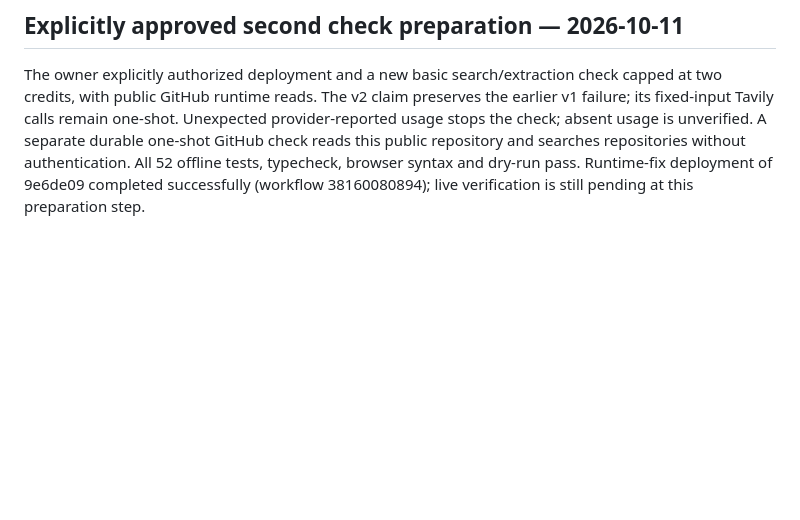
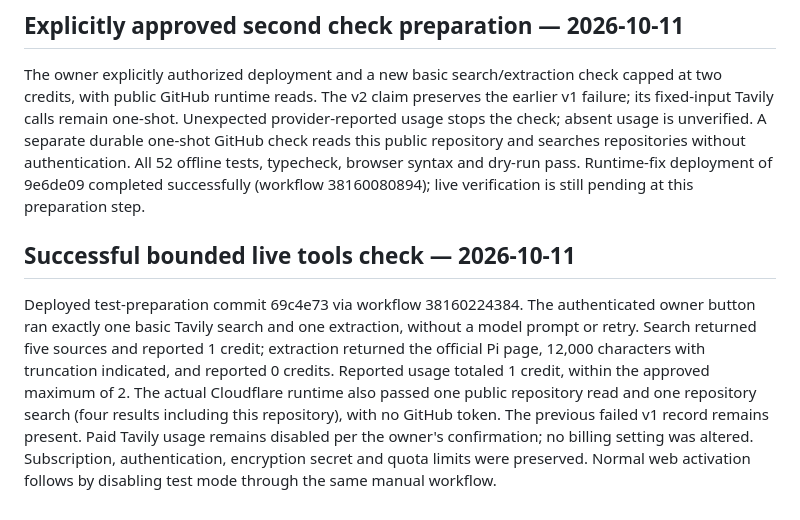
Before and after one commit to andrew-kurin/pi-durable-cloudflare-chat, a Markdown page: VERIFICATION.md, the part around the change. GitHub-like rendering; blank space fills up the shorter version.

Commit message:
Record successful bounded live Tavily and GitHub verification

```diff
--- a/VERIFICATION.md
+++ b/VERIFICATION.md
@@ -78,3 +78,7 @@ Forty-nine offline tests pass, including native workerd + SQLite execution of bo
 ## Explicitly approved second check preparation — 2026-10-11
 
 The owner explicitly authorized deployment and a new basic search/extraction check capped at two credits, with public GitHub runtime reads. The v2 claim preserves the earlier v1 failure; its fixed-input Tavily calls remain one-shot. Unexpected provider-reported usage stops the check; absent usage is unverified. A separate durable one-shot GitHub check reads this public repository and searches repositories without authentication. All 52 offline tests, typecheck, browser syntax and dry-run pass. Runtime-fix deployment of 9e6de09 completed successfully (workflow 38160080894); live verification is still pending at this preparation step.
+
+## Successful bounded live tools check — 2026-10-11
+
+Deployed test-preparation commit 69c4e73 via workflow 38160224384. The authenticated owner button ran exactly one basic Tavily search and one extraction, without a model prompt or retry. Search returned five sources and reported 1 credit; extraction returned the official Pi page, 12,000 characters with truncation indicated, and reported 0 credits. Reported usage totaled 1 credit, within the approved maximum of 2. The actual Cloudflare runtime also passed one public repository read and one repository search (four results including this repository), with no GitHub token. The previous failed v1 record remains present. Paid Tavily usage remains disabled per the owner's confirmation; no billing setting was altered. Subscription, authentication, encryption secret and quota limits were preserved. Normal web activation follows by disabling test mode through the same manual workflow.
```
